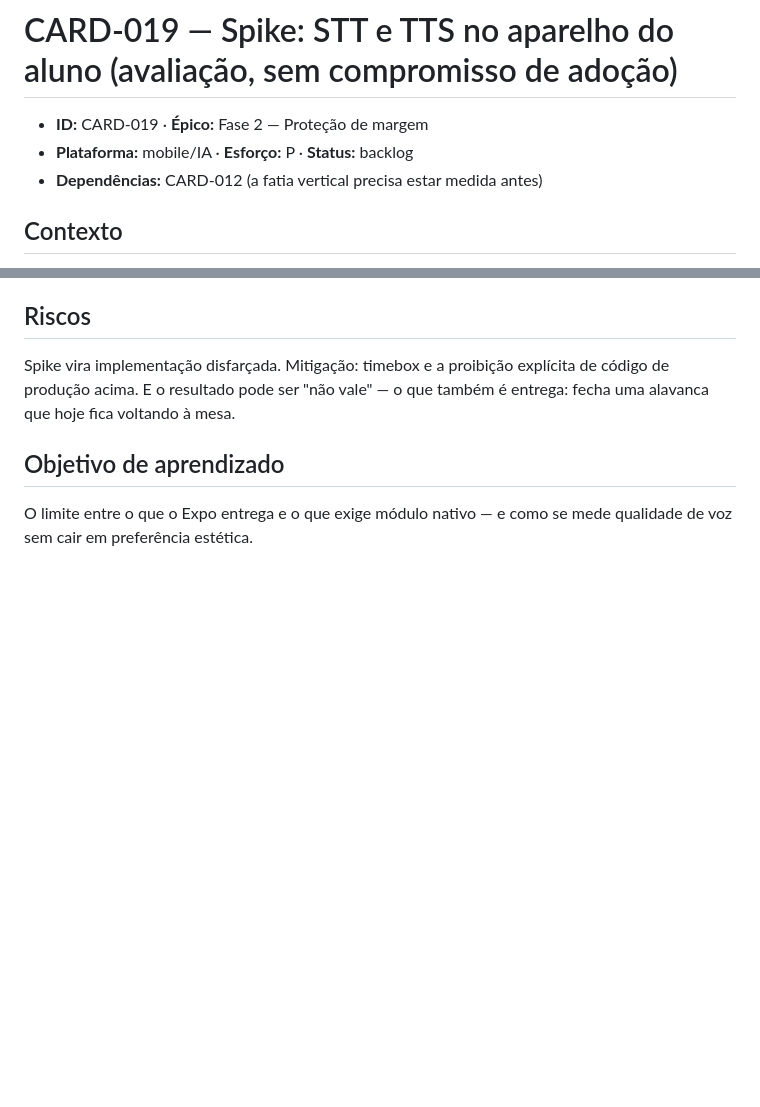
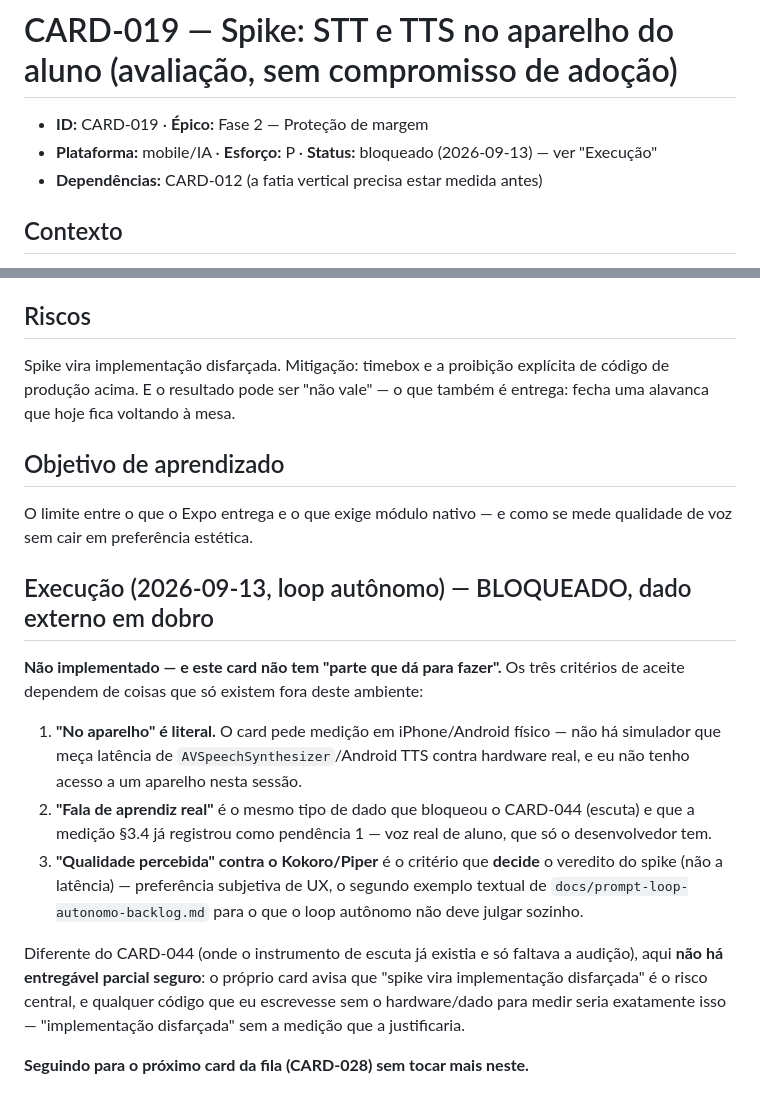
Before and after one commit to luanfiszer/Voicecoach, a Markdown page: docs/backlog/CARD-019-spike-stt-e-tts-no-aparelho.md, 2 parts joined by grey strips. Rendered like a GitHub page; blank space fills up the shorter version.

Commit message:
CARD-019 bloqueado: spike exige aparelho físico e escuta comparada
Os três critérios de aceite dependem de coisas fora deste ambiente:
medição em iPhone/Android físico, fala real de aprendiz (mesmo tipo de
dado que bloqueou o CARD-044, já registrado como pendência 1 na medição
§3.4), e qualidade percebida contra Kokoro/Piper - o critério que
decide o veredito, preferência subjetiva de UX.

Diferente do CARD-044, aqui não há entregável parcial seguro: o
próprio card avisa que "spike vira implementação disfarçada" é o
risco central, e escrever código sem o hardware/dado para medir seria
exatamente isso.

```diff
--- a/docs/backlog/CARD-019-spike-stt-e-tts-no-aparelho.md
+++ b/docs/backlog/CARD-019-spike-stt-e-tts-no-aparelho.md
@@ -1,7 +1,7 @@
 # CARD-019 — Spike: STT e TTS no aparelho do aluno (avaliação, sem compromisso de adoção)
 
 - **ID:** CARD-019 · **Épico:** Fase 2 — Proteção de margem
-- **Plataforma:** mobile/IA · **Esforço:** P · **Status:** backlog
+- **Plataforma:** mobile/IA · **Esforço:** P · **Status:** bloqueado (2026-09-13) — ver "Execução"
 - **Dependências:** CARD-012 (a fatia vertical precisa estar medida antes)
 
 ## Contexto
@@ -71,3 +71,27 @@ entrega: fecha uma alavanca que hoje fica voltando à mesa.
 
 O limite entre o que o Expo entrega e o que exige módulo nativo — e como se
 mede qualidade de voz sem cair em preferência estética.
+
+## Execução (2026-09-13, loop autônomo) — BLOQUEADO, dado externo em dobro
+
+**Não implementado — e este card não tem "parte que dá para fazer".** Os três
+critérios de aceite dependem de coisas que só existem fora deste ambiente:
+
+1. **"No aparelho" é literal.** O card pede medição em iPhone/Android físico
+   — não há simulador que meça latência de `AVSpeechSynthesizer`/Android TTS
+   contra hardware real, e eu não tenho acesso a um aparelho nesta sessão.
+2. **"Fala de aprendiz real"** é o mesmo tipo de dado que bloqueou o CARD-044
+   (escuta) e que a medição §3.4 já registrou como pendência 1 — voz real de
+   aluno, que só o desenvolvedor tem.
+3. **"Qualidade percebida" contra o Kokoro/Piper** é o critério que **decide**
+   o veredito do spike (não a latência) — preferência subjetiva de UX, o
+   segundo exemplo textual de `docs/prompt-loop-autonomo-backlog.md` para o
+   que o loop autônomo não deve julgar sozinho.
+
+Diferente do CARD-044 (onde o instrumento de escuta já existia e só faltava a
+audição), aqui **não há entregável parcial seguro**: o próprio card avisa que
+"spike vira implementação disfarçada" é o risco central, e qualquer código
+que eu escrevesse sem o hardware/dado para medir seria exatamente isso —
+"implementação disfarçada" sem a medição que a justificaria.
+
+**Seguindo para o próximo card da fila (CARD-028) sem tocar mais neste.**
```
Also changed, not shown: docs/backlog/README.md (+1 -1 lines).
